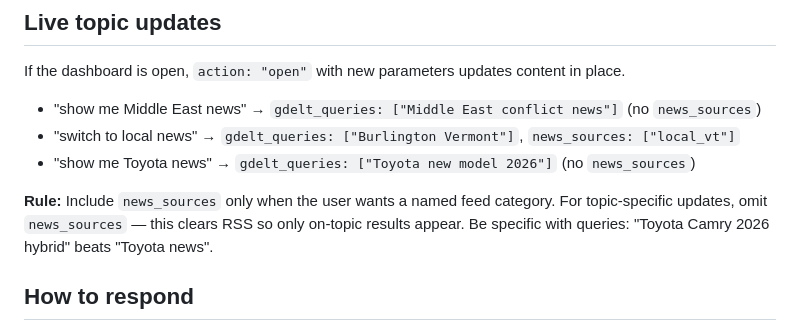
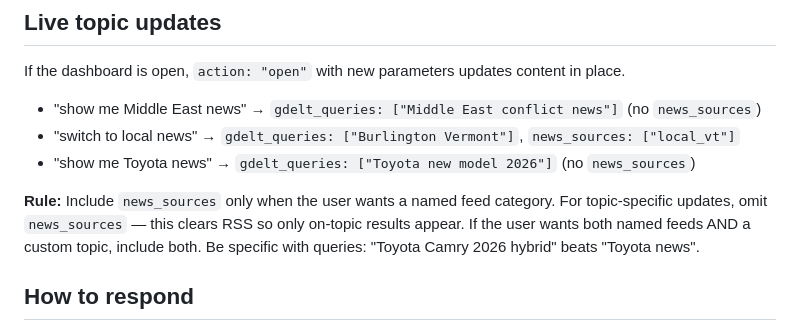
Before and after one commit to M8SON/miniclaw, a Markdown page: skills/dashboard/SKILL.md, the part around the change. Drawn GitHub-style.

Commit message:
fix: clarify mixed news_sources + gdelt_queries in live topic updates

```diff
--- a/skills/dashboard/SKILL.md
+++ b/skills/dashboard/SKILL.md
@@ -83,7 +83,7 @@ If the dashboard is open, `action: "open"` with new parameters updates content i
 - "switch to local news" → `gdelt_queries: ["Burlington Vermont"]`, `news_sources: ["local_vt"]`
 - "show me Toyota news" → `gdelt_queries: ["Toyota new model 2026"]` (no `news_sources`)
 
-**Rule:** Include `news_sources` only when the user wants a named feed category. For topic-specific updates, omit `news_sources` — this clears RSS so only on-topic results appear. Be specific with queries: "Toyota Camry 2026 hybrid" beats "Toyota news".
+**Rule:** Include `news_sources` only when the user wants a named feed category. For topic-specific updates, omit `news_sources` — this clears RSS so only on-topic results appear. If the user wants both named feeds AND a custom topic, include both. Be specific with queries: "Toyota Camry 2026 hybrid" beats "Toyota news".
 
 ## How to respond
 
```
